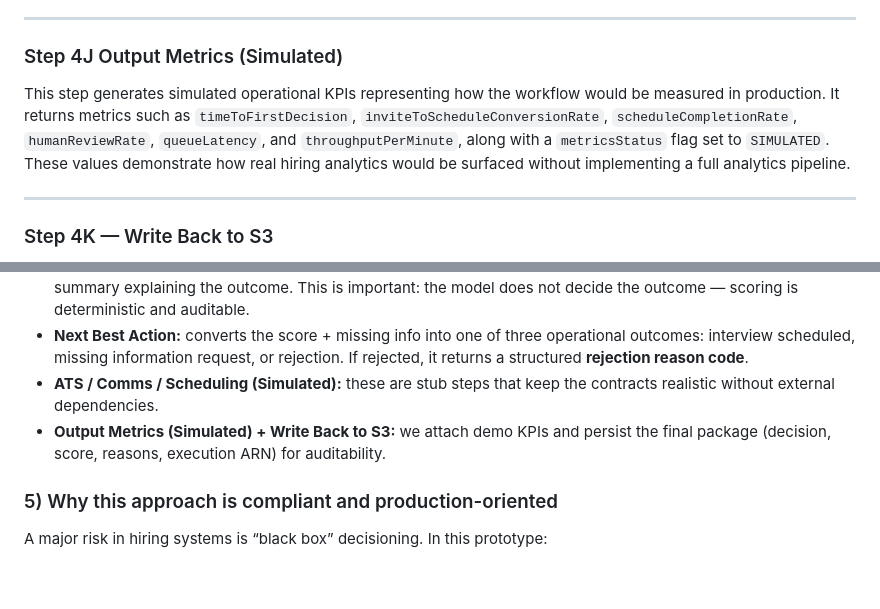
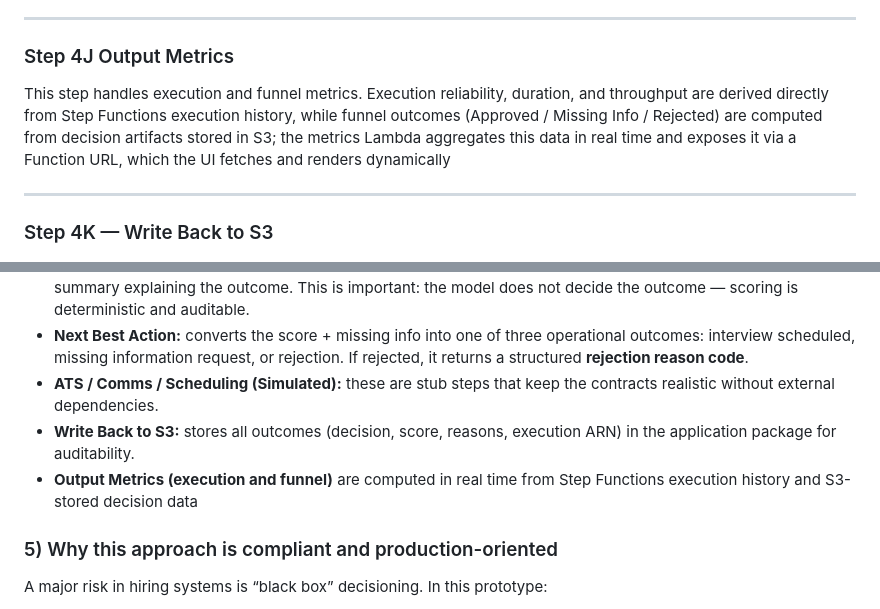
Before and after one commit to JuliaBaucher/AgenticScreeningMetricsDemo, a Markdown page: README.md, 2 parts joined by grey strips. Rendered like a GitHub page; blank space fills up the shorter version.

```diff
--- a/README.md
+++ b/README.md
@@ -344,9 +344,9 @@ This step represents the interview scheduling integration layer. In production,
 
 ---
 
-### Step 4J Output Metrics (Simulated)
+### Step 4J Output Metrics
 
-This step generates simulated operational KPIs representing how the workflow would be measured in production. It returns metrics such as `timeToFirstDecision`, `inviteToScheduleConversionRate`, `scheduleCompletionRate`, `humanReviewRate`, `queueLatency`, and `throughputPerMinute`, along with a `metricsStatus` flag set to `SIMULATED`. These values demonstrate how real hiring analytics would be surfaced without implementing a full analytics pipeline.
+This step handles execution and funnel metrics. Execution reliability, duration, and throughput are derived directly from Step Functions execution history, while funnel outcomes (Approved / Missing Info / Rejected) are computed from decision artifacts stored in S3; the metrics Lambda aggregates this data in real time and exposes it via a Function URL, which the UI fetches and renders dynamically
 
 ---
 
@@ -573,7 +573,8 @@ When I submit an application, Step Functions executes a sequence of worker steps
 - **Fit Scoring (Deterministic):** assigning points for experience, required certification, availability, and a confidence factor. Final application status is determined by rule-based thresholds, accompanied by an LLM-generated summary explaining the outcome. This is important: the model does not decide the outcome — scoring is deterministic and auditable.
 - **Next Best Action:** converts the score + missing info into one of three operational outcomes: interview scheduled, missing information request, or rejection. If rejected, it returns a structured **rejection reason code**.
 - **ATS / Comms / Scheduling (Simulated):** these are stub steps that keep the contracts realistic without external dependencies.
-- **Output Metrics (Simulated) + Write Back to S3:** we attach demo KPIs and persist the final package (decision, score, reasons, execution ARN) for auditability.
+- **Write Back to S3:** stores all outcomes (decision, score, reasons, execution ARN) in the application package for auditability.
+- **Output Metrics (execution and funnel)** are computed in real time from Step Functions execution history and S3-stored decision data
 
 ### 5) Why this approach is compliant and production-oriented
 A major risk in hiring systems is “black box” decisioning. In this prototype:
```
